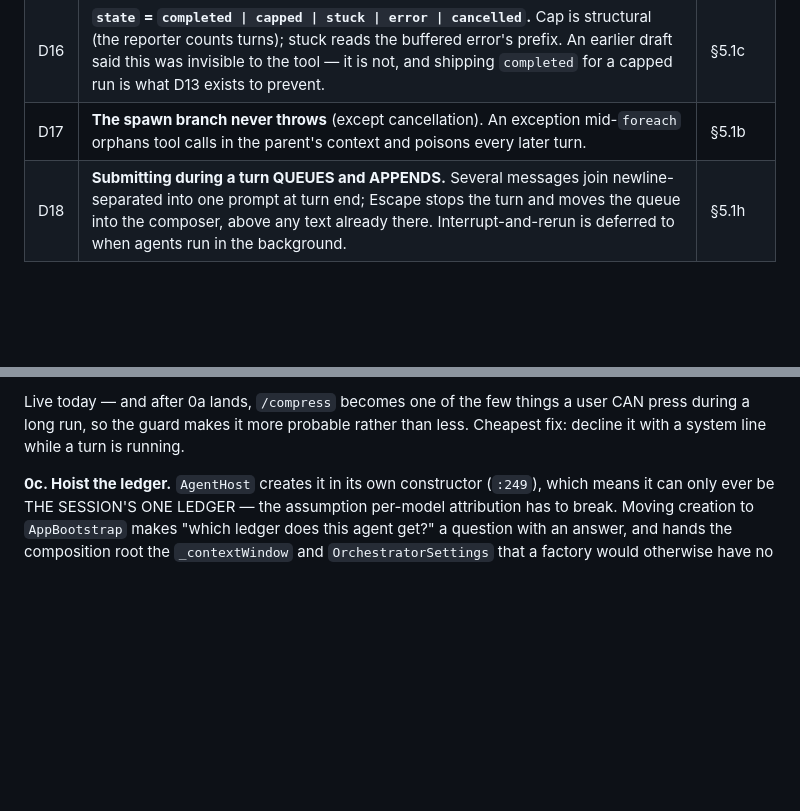
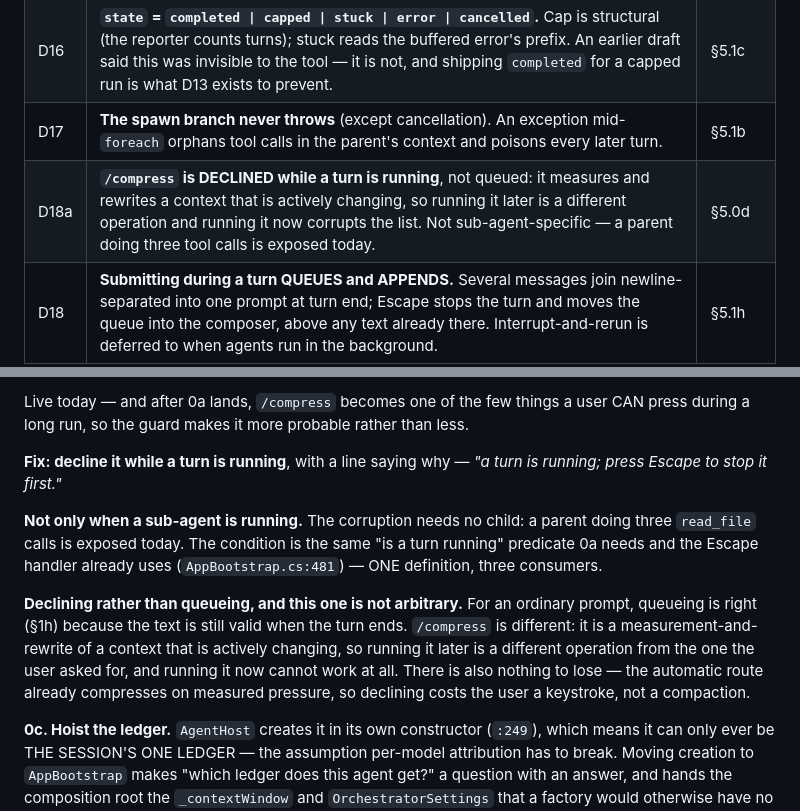
Before and after one commit to nickprotop/cxagent, a Markdown page: sub-agents-spec.md, 2 parts joined by grey strips. Drawn GitHub-style; blank space fills up the shorter version.

Commit message:
Decline /compress while a turn is running
Simple block, with one correction to the framing: not "when sub-agents are
running" — whenever ANY turn is. The corruption needs no child. CompressionRun
replaces Context.Messages wholesale while the turn's foreach appends tool results
to that same list, so a parent doing three read_file calls is exposed today.

The condition is the same "is a turn running" predicate the double-submit guard
needs and the Escape handler already uses, so there is one definition and three
consumers rather than three predicates that can drift.

Declined rather than queued, and that asymmetry with ordinary prompts is
deliberate. A queued prompt is still valid when the turn ends; /compress is a
measurement-and-rewrite of a context that is actively changing, so running it later
is a DIFFERENT operation from the one asked for. Nothing is lost either — the
automatic route still compresses on measured pressure, so declining costs a
keystroke, not a compaction.

Co-Authored-By: Claude Opus 5 (1M context) <noreply@anthropic.com>
Claude-Session: https://claude.ai/code/session_01Fq9RDujr2pEnEifpmJ87Hs

```diff
--- a/sub-agents-spec.md
+++ b/sub-agents-spec.md
@@ -33,6 +33,7 @@ Everything a reader needs before reading the rest. Detail and evidence in the se
 | D15 | **Dispatch is an `ISubAgentSpawner` consulted before `WorkerToolset`**, the MCP precedent — NOT a `WorkerTool` enum member, which would auto-offer spawn to every child and make the no-nesting exclusion false. | §5.1a |
 | D16 | **`state` = `completed \| capped \| stuck \| error \| cancelled`.** Cap is structural (the reporter counts turns); stuck reads the buffered error's prefix. An earlier draft said this was invisible to the tool — it is not, and shipping `completed` for a capped run is what D13 exists to prevent. | §5.1c |
 | D17 | **The spawn branch never throws** (except cancellation). An exception mid-`foreach` orphans tool calls in the parent's context and poisons every later turn. | §5.1b |
+| D18a | **`/compress` is DECLINED while a turn is running**, not queued: it measures and rewrites a context that is actively changing, so running it later is a different operation and running it now corrupts the list. Not sub-agent-specific — a parent doing three tool calls is exposed today. | §5.0d |
 | D18 | **Submitting during a turn QUEUES and APPENDS.** Several messages join newline-separated into one prompt at turn end; Escape stops the turn and moves the queue into the composer, above any text already there. Interrupt-and-rerun is deferred to when agents run in the background. | §5.1h |
 | D19 | **The spawn tool's `PluginType` is `llm_agent`**, a type the UI already understands at five sites — Worker author, no collapse on completion, stays expanded, own status, no output placeholdering. It was built for exactly this and is currently unused. | §5.1e-i |
 | D11 | **Telemetry is in step 1**, not later — a child that reports nothing is a frozen row, and retrofitting it means revisiting the factory, the row and the panel. `Agent` already exposes `Id`, `Context` and four callbacks; `Job.ProgressMessage` already renders; `SessionPanel` already takes optional sections. Missing: elapsed time (a periodic tick), and the waiting state (step 3). | §2, §5 |
@@ -542,8 +543,21 @@ agent's `foreach` is appending tool results to that same list. Best case the res
 case is a torn `List<T>` and an `InvalidOperationException` mid-request.
 
 Live today — and after 0a lands, `/compress` becomes one of the few things a user CAN press during a
-long run, so the guard makes it more probable rather than less. Cheapest fix: decline it with a system
-line while a turn is running.
+long run, so the guard makes it more probable rather than less.
+
+**Fix: decline it while a turn is running**, with a line saying why — *"a turn is running; press
+Escape to stop it first."*
+
+**Not only when a sub-agent is running.** The corruption needs no child: a parent doing three
+`read_file` calls is exposed today. The condition is the same "is a turn running" predicate 0a needs
+and the Escape handler already uses (`AppBootstrap.cs:481`) — ONE definition, three consumers.
+
+**Declining rather than queueing, and this one is not arbitrary.** For an ordinary prompt, queueing is
+right (§1h) because the text is still valid when the turn ends. `/compress` is different: it is a
+measurement-and-rewrite of a context that is actively changing, so running it later is a different
+operation from the one the user asked for, and running it now cannot work at all. There is also
+nothing to lose — the automatic route already compresses on measured pressure, so declining costs the
+user a keystroke, not a compaction.
 
 **0c. Hoist the ledger.** `AgentHost` creates it in its own constructor (`:249`), which means it can
 only ever be THE SESSION'S ONE LEDGER — the assumption per-model attribution has to break. Moving
```
